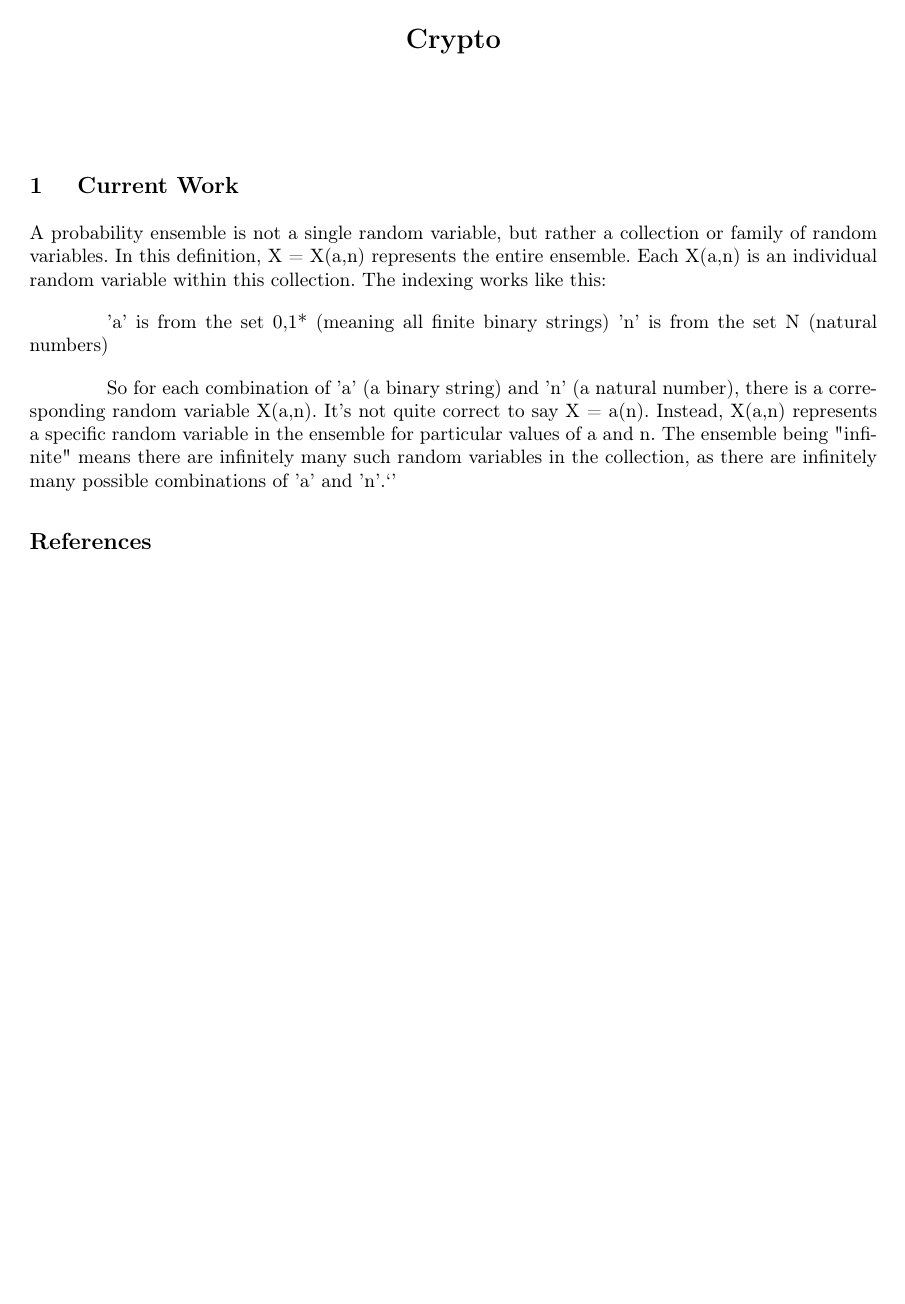
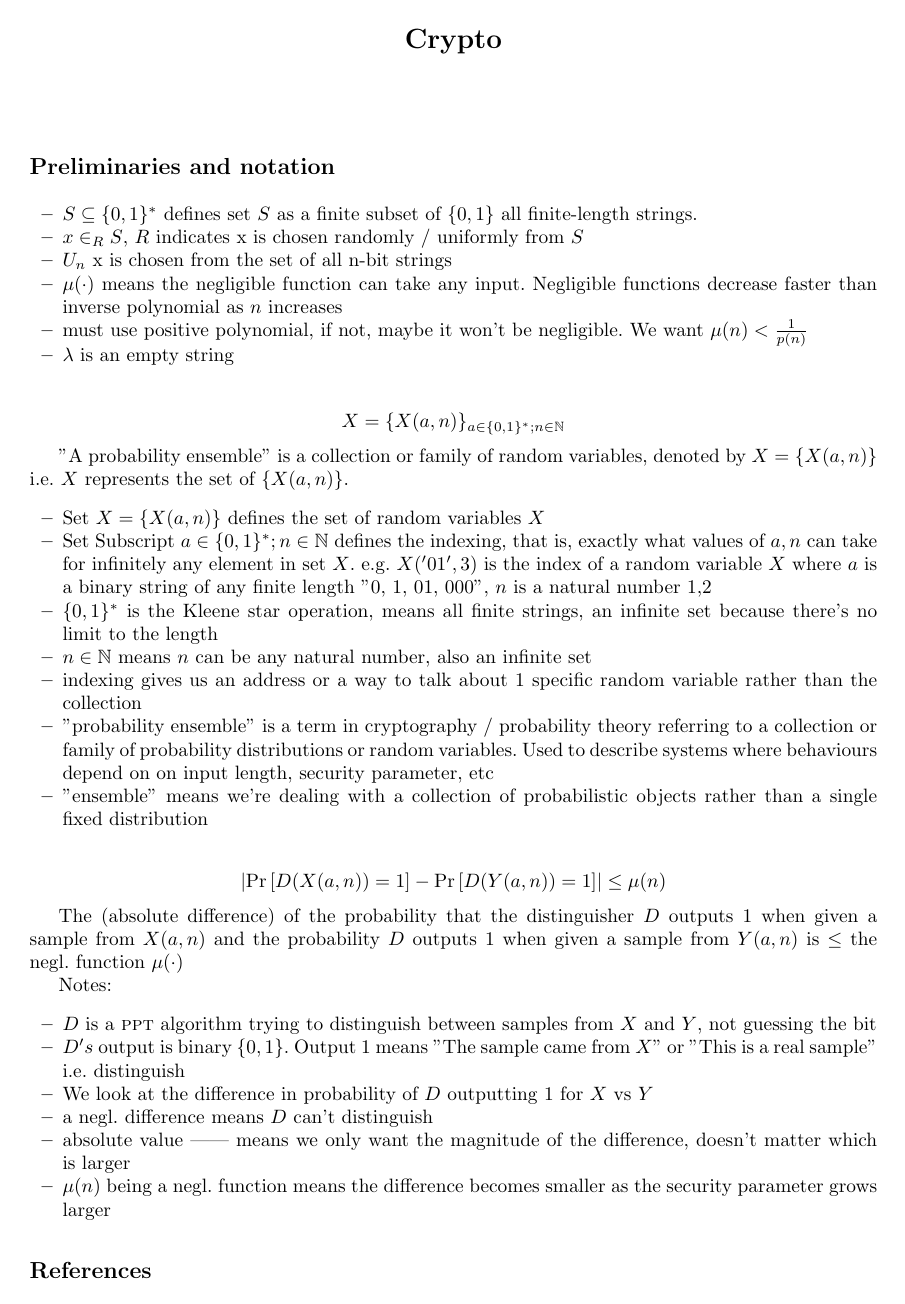
Before and after one commit to sampolgar/crypto, a LaTeX paper (main.tex, which reads tex/00.tex, tex/ZZ_header1.tex): the whole page. Compiled offline with pdfLaTeX.

Commit message:
preliminaries and indistinguishability

```diff
--- a/main.tex
+++ b/main.tex
@@ -17,7 +17,7 @@
 \setlength{\marginparwidth}{2.5cm}
 \fi
 
-\input{tex/ZZ_header}
+\input{tex/ZZ_header1}
 
 \title{Crypto}
 \titlerunning{Crypto}
@@ -43,7 +43,6 @@
 \begin{document}
   \maketitle
 
-\section{ Current Work}
 \input{tex/00}
 
 
--- a/tex/00.tex
+++ b/tex/00.tex
@@ -1,11 +1,43 @@
-A probability ensemble is not a single random variable, but rather a collection or family of random variables.
-In this definition, X = {X(a,n)} represents the entire ensemble. Each X(a,n) is an individual random variable within this collection.
-The indexing works like this:
-
-'a' is from the set {0,1}* (meaning all finite binary strings)
-'n' is from the set N (natural numbers)
+\section*{Preliminaries and notation}
+\begin{itemize}
+    \item $S \subseteq \zo^*$ defines set $S$ as a finite subset of $\zo$ all finite-length strings.
+    \item $x \in_R S$, $R$ indicates x is chosen randomly / uniformly from $S$
+    \item $U_n$ x is chosen from the set of all n-bit strings
+    \item $\mu(\cdot)$ means the negligible function can take any input. Negligible functions decrease faster than inverse polynomial as $n$ increases
+    \item must use positive polynomial, if not, maybe it won't be negligible. We want $\mu(n) < \frac{1}{p(n)}$
+    \item $\lambda$ is an empty string
+\end{itemize}
 
 
-So for each combination of 'a' (a binary string) and 'n' (a natural number), there is a corresponding random variable X(a,n).
-It's not quite correct to say X = a(n). Instead, X(a,n) represents a specific random variable in the ensemble for particular values of a and n.
-The ensemble being "infinite" means there are infinitely many such random variables in the collection, as there are infinitely many possible combinations of 'a' and 'n'.`'
+$$
+X = \{X(a,n)\}_{a\in\zo^*; n \in \mathbb{N}}
+$$
+
+"A probability ensemble" is a collection or family of random variables, denoted by $X = \{X(a,n)\}$ i.e. $X$ represents the set of $\{X(a,n)\}$.
+\begin{itemize}
+    \item Set $X = \{X(a,n)\}$ defines the set of random variables $X$
+    \item Set Subscript ${a\in\zo^*; n \in \mathbb{N}}$ defines the indexing, that is, exactly what values of $a, n$ can take for infinitely any element in set $X$. e.g. $X('01', 3)$ is the index of a random variable $X$ where $a$ is a binary string of any finite length "0, 1, 01, 000", $n$ is a natural number 1,2
+    \item $\zo^*$ is the Kleene star operation, means all finite strings, an infinite set because there's no limit to the length
+    \item $n\in\Nat$ means $n$ can be any natural number, also an infinite set
+    \item indexing gives us an address or a way to talk about 1 specific random variable rather than the collection
+    \item "probability ensemble" is a term in cryptography / probability theory referring to a collection or family of probability distributions or random variables. Used to describe systems where behaviours depend on on input length, security parameter, etc
+    \item "ensemble" means we're dealing with a collection of probabilistic objects rather than a single fixed distribution
+\end{itemize}
+
+$$
+\abs{
+    \Pr\[D(X(a,n)) = 1 \] - \Pr\[D(Y(a,n))=1\]
+} \leq \mu(n)
+$$
+
+The (absolute difference) of the probability that the distinguisher $D$ outputs 1 when given a sample from $X(a,n)$ and the probability $D$ outputs 1 when given a sample from $Y(a,n)$ is $\leq$ the negl. function $\mu(\cdot)$
+
+Notes:
+\begin{itemize}
+    \item $D$ is a $\ppt$ algorithm trying to distinguish between samples from $X$ and $Y$, not guessing the bit
+    \item $D's$ output is binary $\zo$. Output 1 means "The sample came from $X$" or "This is a real sample" i.e. distinguish
+    \item We look at the difference in probability of $D$ outputting 1 for $X$ vs $Y$
+    \item a negl. difference means $D$ can't distinguish
+    \item absolute value || means we only want the magnitude of the difference, doesn't matter which is larger
+    \item $\mu(n)$ being a negl. function means the difference becomes smaller as the security parameter grows larger
+\end{itemize}
--- /dev/null
+++ b/tex/ZZ_header1.tex
@@ -0,0 +1,511 @@
+
+%% Courtesy: Daniel Spielman, via Madhu Sudan.
+
+
+\usepackage{amssymb}
+
+
+%--------------
+%% preamble.tex
+%% this should be included with a command like
+%% \input{preamble.tex}
+%% \lecture{1}{September 4, 1996 }{Daniel A. Spielman}{name
+%%  of poor scribe}
+
+
+\hbadness=10000
+\vbadness=10000
+
+% \newcommand{\handout}[5]{
+%    \renewcommand{\thepage}{#1-\arabic{page}}
+%    \noindent
+%    \begin{center}
+%    \framebox{
+%       \vbox{
+%     \hbox to 5.78in { {\bf 0368.4162 Foundations of Cryptography}
+%      	 \hfill #2 }
+%        \vspace{4mm}
+%        \hbox to 5.78in { {\Large \hfill #5  \hfill} }
+%        \vspace{2mm}
+%        \hbox to 5.78in { {\it #3 \hfill #4} }
+%       }
+%    }
+%    \end{center}
+%    \vspace*{4mm}
+% }
+
+% \newcommand{\lecture}[4]{\handout{#1}{#2}{}{Due: #4}{Problem Set #1}}
+
+% \newtheorem{theorem}{Theorem}[section]
+% \newtheorem{corollary}[theorem]{Corollary}
+% \newtheorem{lemma}[theorem]{Lemma}
+\newtheorem{observation}[theorem]{Observation}
+% \newtheorem{proposition}[theorem]{Proposition}
+% \newtheorem{definition}[theorem]{Definition}
+% \newtheorem{claim}[theorem]{Claim}
+\newtheorem{fact}[theorem]{Fact}
+\newtheorem{assumption}[theorem]{Assumption}
+
+
+%%%% GENERAL COMMANDS %%%%%%%%%%%%%%%%%%%%%%%%%%%%%%%%%
+
+
+\newcommand{\dis}{\mathop{\mbox{\rm d}}\nolimits}
+\newcommand{\per}{\mathop{\mbox{\rm per}}\nolimits}
+\newcommand{\area}{\mathop{\mbox{\rm area}}\nolimits}
+\newcommand{\cw}{\mathop{\rm cw}\nolimits}
+\newcommand{\ccw}{\mathop{\rm ccw}\nolimits}
+\newcommand{\DIST}{\mathop{\mbox{\rm DIST}}\nolimits}
+\newcommand{\OP}{\mathop{\mbox{\it OP}}\nolimits}
+\newcommand{\OPprime}{\mathop{\mbox{\it OP}^{\,\prime}}\nolimits}
+\newcommand{\ihat}{\hat{\imath}}
+\newcommand{\jhat}{\hat{\jmath}}
+\newcommand{\abs}[1]{\mathify{\left| #1 \right|}}
+
+
+%%%%% PROOF ENVIRONMENTS %%%%%%%%%%%%%%%%%%%%%%%%%%%%%%%%%%%%%%%%%%%%%%%%%%%%%%%%%%%%
+
+\newenvironment{proof-sketch}{\noindent{\bf Sketch of Proof}\hspace*{1em}}{\qed\bigskip}
+\newenvironment{proof-idea}{\noindent{\bf Proof Idea}\hspace*{1em}}{\qed\bigskip}
+\newenvironment{proof-of-lemma}[1]{\noindent{\bf Proof of Lemma #1}\hspace*{1em}}{\qed\bigskip}
+\newenvironment{proof-attempt}{\noindent{\bf Proof Attempt}\hspace*{1em}}{\qed\bigskip}
+\newenvironment{proofof}[1]{\noindent{\bf Proof}
+of #1:\hspace*{1em}}{\qed\bigskip}
+% \newenvironment{remark}{\noindent{\bf Remark}\hspace*{1em}}{\bigskip}
+
+% \makeatletter
+% \@addtoreset{figure}{section}
+% \@addtoreset{table}{section}
+% \@addtoreset{equation}{section}
+% \makeatother
+
+\newcommand{\FOR}{{\bf for}}
+\newcommand{\TO}{{\bf to}}
+\newcommand{\DO}{{\bf do}}
+\newcommand{\WHILE}{{\bf while}}
+\newcommand{\AND}{{\bf and}}
+\newcommand{\IF}{{\bf if}}
+\newcommand{\THEN}{{\bf then}}
+\newcommand{\ELSE}{{\bf else}}
+
+% \renewcommand{\thefigure}{\thesection.\arabic{figure}}
+% \renewcommand{\thetable}{\thesection.\arabic{table}}
+% \renewcommand{\theequation}{\thesection.\arabic{equation}}
+
+\makeatletter
+\def\fnum@figure{{\bf Figure \thefigure}}
+\def\fnum@table{{\bf Table \thetable}}
+\long\def\@mycaption#1[#2]#3{\addcontentsline{\csname
+  ext@#1\endcsname}{#1}{\protect\numberline{\csname
+  the#1\endcsname}{\ignorespaces #2}}\par
+  \begingroup
+    \@parboxrestore
+    \small
+    \@makecaption{\csname fnum@#1\endcsname}{\ignorespaces #3}\par
+  \endgroup}
+\def\mycaption{\refstepcounter\@captype \@dblarg{\@mycaption\@captype}}
+\makeatother
+
+
+\newcommand{\figcaption}[1]{\mycaption[]{#1}}
+\newcommand{\tabcaption}[1]{\mycaption[]{#1}}
+\newcommand{\head}[1]{\chapter[Lecture \##1]{}}
+\newcommand{\mathify}[1]{\ifmmode{#1}\else\mbox{$#1$}\fi}
+%\renewcommand{\Pr}[1]{\mathify{\mbox{Pr}\left[#1\right]}}
+%\newcommand{\Exp}[1]{\mathify{\mbox{Exp}\left[#1\right]}}
+\newcommand{\bigO}O
+\newcommand{\set}[1]{\mathify{\left\{ #1 \right\}}}
+\def\half{\frac{1}{2}}
+
+
+% Command that ignores input.
+\newcommand{\remove}[1]{}
+\newcommand{\ignore}[1]{}
+\newenvironment{ignoreme}{\ignore{}{}}
+
+%%%%%%%%%%%%%% LATTICES %%%%%%%%%%%%%%%%%%%%%%%%%%%%%%%%%%%%%%%%%%%%%%%%%%%%%%%%%
+
+
+\def\hh{\sigma^{\text{\rm\tiny top}}}
+\def\ph{\sigma^{\text{\rm\tiny bot}}}
+\def\hM{M^{\text{\rm\tiny top}}}
+\def\pM{M^{\text{\rm\tiny bot}}}
+\def\lsb{\mathsf{lsb}}
+
+\newcommand{\gapSVP}{\mathsf{gapSVP}}
+\newcommand{\SIVP}{\mathsf{SIVP}}
+
+\def\dlwe{\mathsf{DLWE}}
+
+
+\def\Zp{\Z_p}
+\newcommand{\ip}[1]{\langle #1 \rangle}
+\def\Psibar{\overline{\Psi}}
+
+%Security Parameter
+\newcommand{\secparam}{\kappa}
+\newcommand{\secp}{\secparam}
+
+\newcommand{\svp}{\mathsf{SVP}}
+
+% Vectors, Matrices and such
+
+\def\veca{\vc{a}}
+\def\vecb{\vc{b}}
+\def\vecc{\vc{c}}
+\def\vecd{\vc{d}}
+\def\vece{\vc{e}}
+\def\vecm{\vc{m}}
+\def\vecs{\vc{s}}
+\def\vect{\vc{t}}
+\def\vecv{\vc{v}}
+\def\vecx{\vc{x}}
+\def\vecy{\vc{y}}
+
+\def\Z{\mathbb{Z}}
+\def\R{\mathbb{R}}
+\def\Q{\mathbb{Q}}
+
+% Changing QED symbol in claim proofs
+\newenvironment{claimproof}{\begin{proof}
+\renewcommand{\qedsymbol}{{$\blacksquare$}}
+}{\end{proof}}
+
+% Calligraphic and blackboard type letters.
+
+\def\cA{{\cal A}}
+\def\cB{{\cal B}}
+\def\cC{{\cal C}}
+\def\cD{{\cal D}}
+\def\cE{{\cal E}}
+\def\cF{{\cal F}}
+\def\cG{{\cal G}}
+\def\cH{{\cal H}}
+\def\cI{{\cal I}}
+\def\cJ{{\cal J}}
+\def\cK{{\cal K}}
+\def\cL{{\cal L}}
+\def\cM{{\cal M}}
+\def\cN{{\cal N}}
+\def\cO{{\cal O}}
+\def\cP{{\cal P}}
+\def\cQ{{\cal Q}}
+\def\cR{{\cal R}}
+\def\cS{{\cal S}}
+\def\cT{{\cal T}}
+\def\cU{{\cal U}}
+\def\cV{{\cal V}}
+\def\cW{{\cal W}}
+\def\cX{{\cal X}}
+\def\cY{{\cal Y}}
+\def\cZ{{\cal Z}}
+%%%%%%%%%%%%%%%%%
+\def\bbC{{\mathbb C}}
+\def\bbE{{\mathbb E}}
+\def\bbF{{\mathbb F}}
+\def\bbG{{\mathbb G}}
+\def\bbM{{\mathbb M}}
+\def\bbN{{\mathbb N}}
+\def\bbQ{{\mathbb Q}}
+\def\bbR{{\mathbb R}}
+\def\bbV{{\mathbb V}}
+\def\bbZ{{\mathbb Z}}
+
+\def\Zq{\bbZ_q}
+
+%%%%%%%%%%%%%%%%%
+
+
+% Rounding commands
+
+\newcommand{\ceil}[1]{\left\lceil #1 \right\rceil}
+\newcommand{\floor}[1]{\left\lfloor #1 \right\rfloor}
+\newcommand{\round}[1]{\left\lfloor #1 \right\rceil}
+
+
+% Other short-hands
+
+\def\binset{\{0,1\}}
+\def\pmset{\{\pm 1\}}
+\def\ind{\mathbbm{1}}
+%\def\ind{\mathbf{1}}
+
+\newcommand{\norm}[1]{\left\| {#1} \right\|}
+\newcommand{\norminf}[1]{\left\| {#1} \right\|_{\infty}}
+
+
+% Assignments
+\def\getsr{\stackrel{\scriptscriptstyle{\$}}{\gets}}
+\def\getsd{{:=}}
+%\def\bydef{\stackrel{.}{=}}
+\def\bydef{\triangleq}
+\def\getsf{{\gets}}
+
+
+
+% Asymptotics
+
+\def\poly{{\rm poly}}
+\def\polylog{{\rm polylog}}
+\def\polyloglog{{\rm polyloglog}}
+\def\negl{{\rm negl}}
+\newcommand{\ppt}{\mbox{{\sc ppt}}}
+\def\Otilde{\widetilde{O}}
+
+% Indistinguishability
+\newcommand{\cind}{{\ \stackrel{c}{\approx}\ }}
+\newcommand{\sind}{{\ \stackrel{s}{\approx}\ }}
+
+% Complexity classes
+
+\def\NP{\mathbf{NP}}
+\def\Ppoly{{\mathbf{P}/\poly}}
+
+
+% Cryptographic assumptions
+
+\newcommand{\ddh}{\mathrm{DDH}}
+\newcommand{\cdh}{\mathrm{CDH}}
+\newcommand{\dlin}{\text{\rm $d$LIN}}
+\newcommand{\lin}{\text{\rm Lin}}
+\newcommand{\sxdh}{\mathrm{SXDH}}
+\newcommand{\rsa}{\mathrm{RSA}}
+\newcommand{\sis}{\mathrm{SIS}}
+\newcommand{\isis}{\mathrm{ISIS}}
+\newcommand{\lwe}{\mathsf{LWE}}
+\newcommand{\qr}{\mathrm{QR}}
+
+
+% Types of attacks
+
+\newcommand{\adv}{\mathrm{Adv}}
+\newcommand{\dst}{\mathrm{Dist}}
+\newcommand{\leak}{\mathrm{Leak}}
+\newcommand{\forge}{\mathrm{Forge}}
+\newcommand{\col}{\mathrm{Col}}
+\newcommand{\invt}{\mathrm{Inv}}
+\newcommand{\cpa}{\text{\rm CPA}}
+\newcommand{\kdm}{\mathrm{KDM}}
+\newcommand{\kdi}{\mathrm{KDM}^{(1)}}
+\newcommand{\kdmn}{\mathrm{KDM}^{(\usr)}}
+\newcommand{\ibe}{\mathrm{IBE}}
+\newcommand{\good}{\mathrm{GOOD}}
+\newcommand{\legal}{\mathrm{L}}
+
+
+% Quadratic residuosity related
+
+\newcommand{\qrs}{\mathbb{QR}}
+\newcommand{\js}{\mathbb{J}}
+
+
+% Linear algebra
+
+\newcommand{\mx}[1]{\mathbf{{#1}}}
+\newcommand{\vc}[1]{\mathbf{{#1}}}
+\newcommand{\gvc}[1]{\bm{{#1}}}
+%\newcommand{\vc}[1]{\gvc{{#1}}}
+
+\newcommand{\rk}{\text{\rm Rk}}
+\newcommand{\spn}{\text{\rm Span}}
+
+% Probability
+
+\newcommand{\Ex}{\mathop{\bbE}}
+\newcommand{\cov}{\mathop{\text{\rm Cov}}}
+
+%\newcommand{\sd}{\mathop{\text{\tt dist}}}
+\newcommand{\sd}{\mathop{\Delta}}
+
+
+% Entropy
+
+\newcommand{\mH}{\mathbf{H_{\infty}}}
+\newcommand{\avgmH}{\mathbf{\widetilde{H}_{\infty}}}
+
+
+% Cryptographic elements
+
+\newcommand{\pk}{{pk}}
+\newcommand{\evk}{{evk}}
+\newcommand{\pp}{{pp}}
+\newcommand{\sk}{{sk}}
+\newcommand{\vk}{{vk}}
+\newcommand{\td}{{td}}
+
+\newcommand{\msk}{{msk}}
+\newcommand{\id}{{id}}
+
+\newcommand{\crs}{\text{\sf crs}}
+
+\newcommand{\params}{{params}}
+\newcommand{\state}{{setupstate}}
+
+\newcommand{\query}{{query}}
+\newcommand{\qstate}{{qstate}}
+\newcommand{\resp}{{resp}}
+
+
+% Algorithms
+
+
+\newcommand{\keygen}{\mathsf{Keygen}}
+\newcommand{\gen}{\mathsf{Gen}}
+\newcommand{\eval}{\mathsf{Eval}}
+\newcommand{\setup}{\mathsf{Setup}}
+\newcommand{\extract}{\mathsf{Extract}}
+\newcommand{\enc}{\mathsf{Enc}}
+\newcommand{\dec}{\mathsf{Dec}}
+
+\newcommand{\symname}{\mathsf{SYM}}
+\newcommand{\symkeygen}{\mathsf{SYM.Keygen}}
+\newcommand{\symgen}{\symkeygen}
+\newcommand{\symenc}{\mathsf{SYM.Enc}}
+\newcommand{\symdec}{\mathsf{SYM.Dec}}
+
+
+\newcommand{\shname}{\mathsf{SH}}
+\newcommand{\shkeygen}{\mathsf{SH.Keygen}}
+\newcommand{\shgen}{\shkeygen}
+\newcommand{\shenc}{\mathsf{SH.Enc}}
+\newcommand{\shdec}{\mathsf{SH.Dec}}
+\newcommand{\sheval}{\mathsf{SH.Eval}}
+
+\newcommand{\hename}{\mathsf{HE}}
+\newcommand{\hekeygen}{\mathsf{HE.Keygen}}
+\newcommand{\hegen}{\hekeygen}
+\newcommand{\heenc}{\mathsf{HE.Enc}}
+\newcommand{\hedec}{\mathsf{HE.Dec}}
+\newcommand{\heeval}{\mathsf{HE.Eval}}
+
+
+\newcommand{\fhname}{\mathsf{FH}}
+\newcommand{\fhkeygen}{\mathsf{FH.Keygen}}
+\newcommand{\fhenc}{\mathsf{FH.Enc}}
+\newcommand{\fhdec}{\mathsf{FH.Dec}}
+\newcommand{\fheval}{\mathsf{FH.Eval}}
+
+\newcommand{\btsname}{\mathsf{BTS}}
+\newcommand{\btkeygen}{\mathsf{BTS.Keygen}}
+\newcommand{\btgen}{\btkeygen}
+\newcommand{\btenc}{\mathsf{BTS.Enc}}
+\newcommand{\btdec}{\mathsf{BTS.Dec}}
+\newcommand{\bteval}{\mathsf{BTS.Eval}}
+
+\newcommand{\fhename}{\mathsf{FHE}}
+\newcommand{\fhekeygen}{\mathsf{FHE.Keygen}}
+\newcommand{\fhegen}{\fhekeygen}
+\newcommand{\fheenc}{\mathsf{FHE.Enc}}
+\newcommand{\fhedec}{\mathsf{FHE.Dec}}
+\newcommand{\fheeval}{\mathsf{FHE.Eval}}
+
+
+
+\newcommand{\kdmkeygen}{\mathsf{KDM.Keygen}}
+\newcommand{\kdmenc}{\mathsf{KDM.Enc}}
+\newcommand{\kdmdec}{\mathsf{KDM.Dec}}
+
+\newcommand{\vssgen}{\mathsf{VSS.Gen}}
+
+\newcommand{\pirname}{\mathsf{PIR}}
+\newcommand{\pirsetup}{\mathsf{PIR.Setup}}
+\newcommand{\pirquery}{\mathsf{PIR.Query}}
+\newcommand{\piranswer}{\mathsf{PIR.Response}}
+\newcommand{\pirresp}{\piranswer}
+\newcommand{\pirdec}{\mathsf{PIR.Decode}}
+
+
+
+
+% Document specific definitions
+
+\newcommand{\idl}[1]{\left\langle{#1}\right\rangle}
+\newcommand{\rlwe}{\mathsf{RLWE}}
+\newcommand{\plwe}{\mathsf{PLWE}}
+\newcommand{\drlwe}{\text{\rm G-RLWE}}
+\newcommand{\sdrlwe}{\text{\rm RLWE}}
+\newcommand{\vssm}{\text{\rm SVSS}}
+
+\newcommand{\ekdm}{{\cE_{\kdm}}}
+\newcommand{\usr}{{\nu}}
+
+\newcommand{\add}{\mathsf{add}}
+\newcommand{\mlt}{\mathsf{mult}}
+
+\newcommand{\hc}{\hat{c}}
+
+\newcommand{\otild}{{\widetilde{O}}}
+\newcommand{\omtild}{{\widetilde{\Omega}}}
+
+\newcommand{\linf}{{\ell_{\infty}}}
+
+\newcommand{\gf}{{\text{GF}}}
+
+\newcommand{\zset}[1]{\{0, \ldots, {#1}\}}
+
+
+\newcommand{\fig}[4]{
+        \begin{figure}
+        \setlength{\epsfysize}{#2}
+        \vspace{3mm}
+        \centerline{\epsfbox{#4}}
+        \caption{#3} \label{#1}
+        \end{figure}
+        }
+
+\newcommand{\ord}{{\rm ord}}
+
+\providecommand{\norm}[1]{\lVert #1 \rVert}
+\newcommand{\embed}{{\rm Embed}}
+\newcommand{\qembed}{\mbox{$q$-Embed}}
+\newcommand{\lp}{{\rm LP}}
+
+\newif\ifnotes
+\notestrue
+\newif\ifscribes
+\scribestrue
+
+\ifnotes
+\newcommand{\nir}[1]{{\color{blue} { #1}}}
+\else
+\newcommand{\nir}[1]{}
+\fi
+
+\ifscribes
+\newcommand{\scribes}[1]{{\color{red} Scribes: { #1}.}}
+\else
+\newcommand{\scribes}[1]{}
+\fi
+
+%More Macros
+\newcommand{\labs}{\left |}
+\newcommand{\rabs}{\right |}
+\renewcommand{\)}{\right )}
+\renewcommand{\]}{\right ]}
+\renewcommand{\(}{\left (}
+\renewcommand{\[}{\left [}
+\newcommand{\pST}{\; \middle\vert \;}
+\newcommand{\zo}{\{0,1\}}
+\newcommand{\Nat}{\mathbb{N}}
+
+
+
+% Textual abbreviations (not for mathematical expressions)
+\newcommand{\textabbrevstyle}[1]{\mbox{#1}}
+\newcommand{\textabbrevstylebol}[1]{\mbox{\bf #1}}
+\newcommand{\newtextabbrev}[1]{\expandafter\newcommand\csname #1\endcsname{\textabbrevstyle{#1}\xspace}}
+\newcommand{\renewtextabbrev}[1]{\expandafter\renewcommand\csname #1\endcsname{\textabbrevstyle{#1}\xspace}}
+
+\newcommand{\newtextabbrevbol}[1]{\expandafter\newcommand\csname #1\endcsname{\textabbrevstylebol{#1}\xspace}}
+\newcommand{\renewtextabbrevbol}[1]{\expandafter\renewcommand\csname
+#1\endcsname{\textabbrevstylebol{#1}\xspace}}
+
+\newtextabbrev{OWF}
+\newtextabbrev{NC}
+\newtextabbrev{PPT}
+\renewtextabbrev{P}
+\renewtextabbrev{NP}
+\newtextabbrev{TFNP}
+\newtextabbrev{coNP}
+\newtextabbrev{PPAD}
+\newtextabbrev{BPP}
```
Also changed, not shown: tex/ZZ_header.tex (+2 -0 lines), main.pdf, 4 other files.
